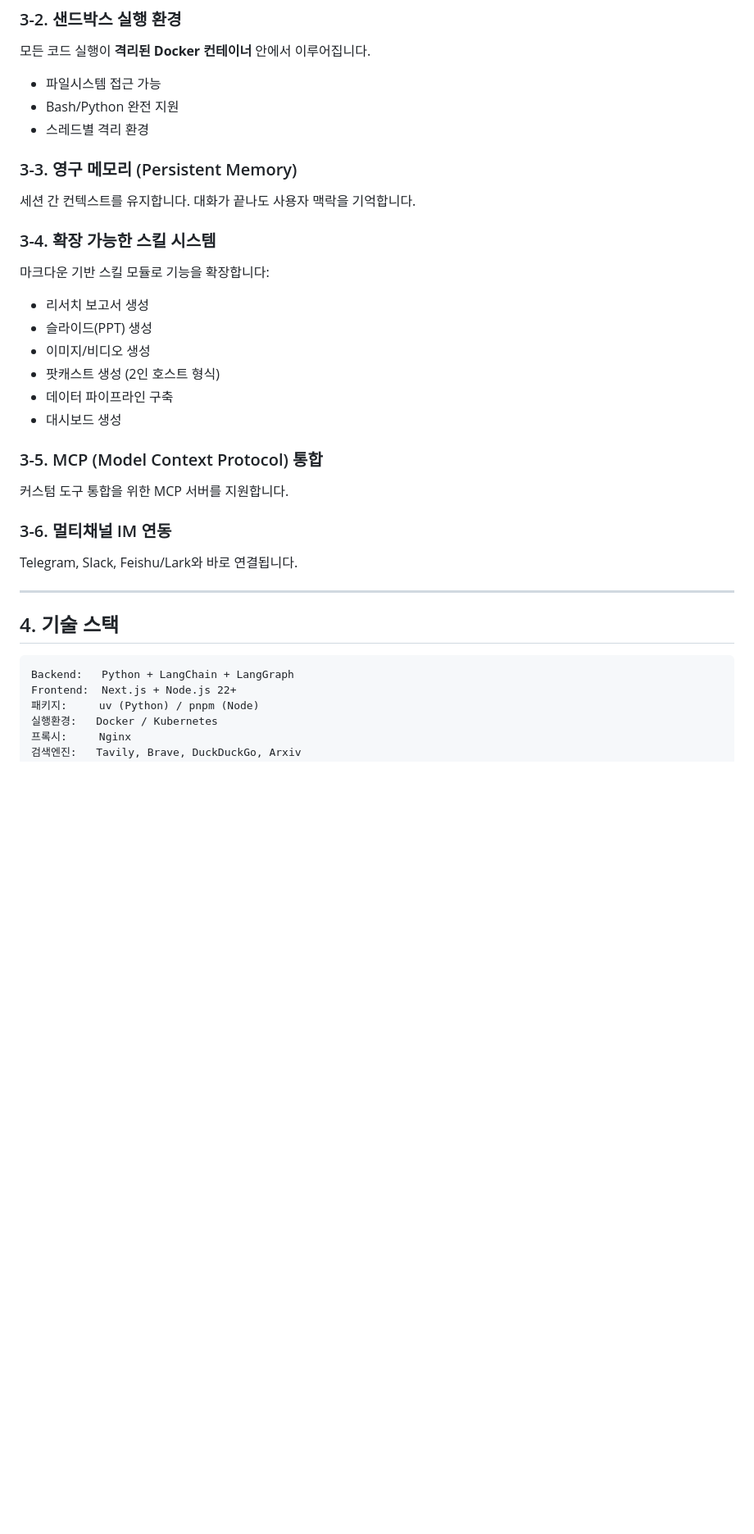
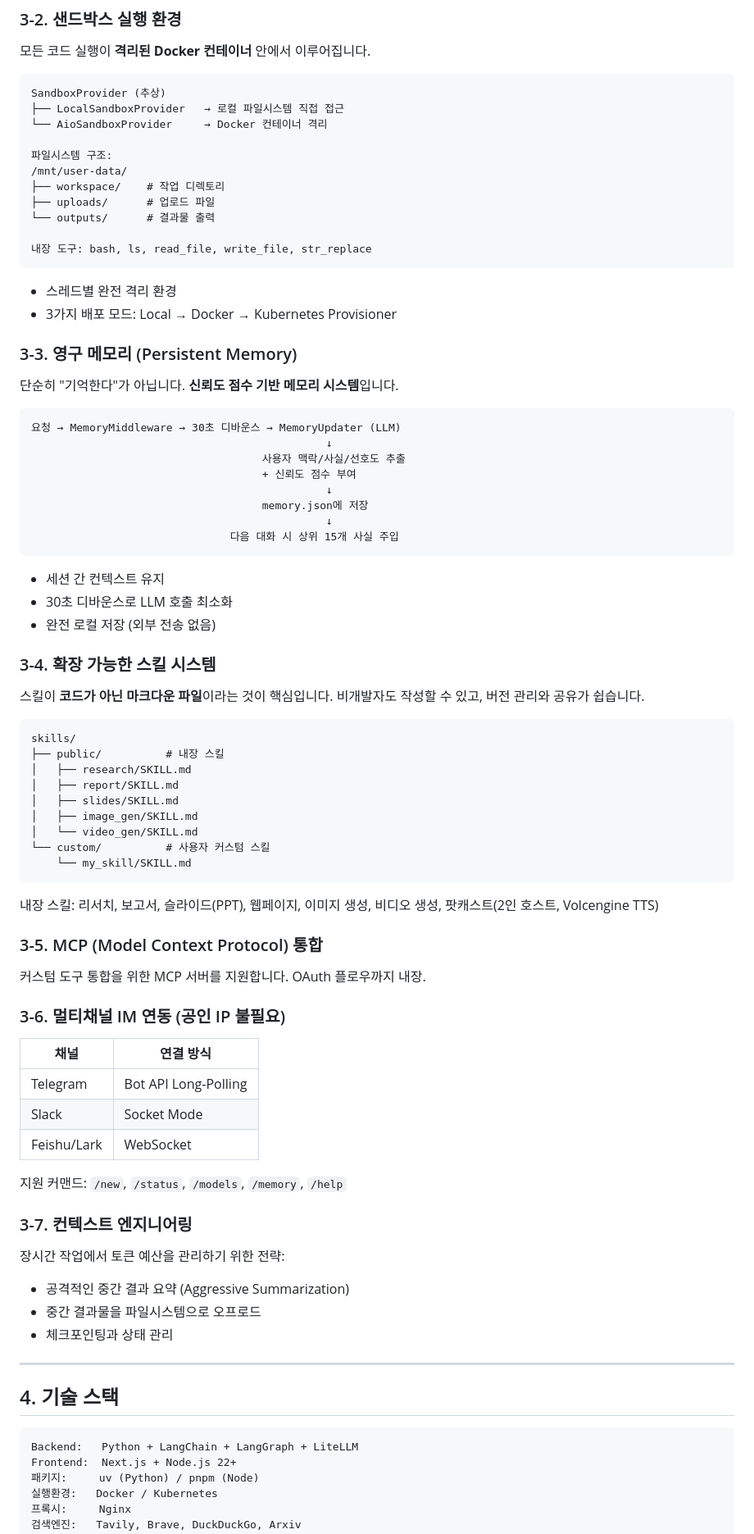
Before and after one commit to ilrdeept2-netizen/test1, a Markdown page: DeerFlow_분석_바이트댄스_AI에이전트.md, the part around one of its changes. Shown at 82% size. GitHub-like rendering; blank space fills up the shorter version.

Commit message:
DeerFlow 분석 문서 심화 보강: 샌드박스/메모리/스킬 시스템 기술 세부사항 추가
- 샌드박스 Provider 구조 및 파일시스템 레이아웃 추가
- 메모리 시스템 신뢰도 점수 기반 아키텍처 상세화
- 스킬 디렉토리 구조 및 마크다운 기반 설계 설명
- IM 연동 프로토콜별 연결 방식 표
- 컨텍스트 엔지니어링 섹션 추가
- 9-미들웨어 체인 내부 구조 설명
- 빠른 시작 가이드 추가
- LangGraph와의 관계 명시

https://claude.ai/code/session_018DWdeAA5MN7MxxjPdrR8H9

````diff
--- a/DeerFlow_분석_바이트댄스_AI에이전트.md
+++ b/DeerFlow_분석_바이트댄스_AI에이전트.md
@@ -93,38 +93,88 @@ DeerFlow는 **실행 인프라**를 제공합니다.
 ### 3-2. 샌드박스 실행 환경
 
 모든 코드 실행이 **격리된 Docker 컨테이너** 안에서 이루어집니다.
-- 파일시스템 접근 가능
-- Bash/Python 완전 지원
-- 스레드별 격리 환경
+
+```
+SandboxProvider (추상)
+├── LocalSandboxProvider   → 로컬 파일시스템 직접 접근
+└── AioSandboxProvider     → Docker 컨테이너 격리
+
+파일시스템 구조:
+/mnt/user-data/
+├── workspace/    # 작업 디렉토리
+├── uploads/      # 업로드 파일
+└── outputs/      # 결과물 출력
+
+내장 도구: bash, ls, read_file, write_file, str_replace
+```
+
+- 스레드별 완전 격리 환경
+- 3가지 배포 모드: Local → Docker → Kubernetes Provisioner
 
 ### 3-3. 영구 메모리 (Persistent Memory)
 
-세션 간 컨텍스트를 유지합니다. 대화가 끝나도 사용자 맥락을 기억합니다.
+단순히 "기억한다"가 아닙니다. **신뢰도 점수 기반 메모리 시스템**입니다.
+
+```
+요청 → MemoryMiddleware → 30초 디바운스 → MemoryUpdater (LLM)
+                                              ↓
+                                    사용자 맥락/사실/선호도 추출
+                                    + 신뢰도 점수 부여
+                                              ↓
+                                    memory.json에 저장
+                                              ↓
+                               다음 대화 시 상위 15개 사실 주입
+```
+
+- 세션 간 컨텍스트 유지
+- 30초 디바운스로 LLM 호출 최소화
+- 완전 로컬 저장 (외부 전송 없음)
 
 ### 3-4. 확장 가능한 스킬 시스템
 
-마크다운 기반 스킬 모듈로 기능을 확장합니다:
-- 리서치 보고서 생성
-- 슬라이드(PPT) 생성
-- 이미지/비디오 생성
-- 팟캐스트 생성 (2인 호스트 형식)
-- 데이터 파이프라인 구축
-- 대시보드 생성
+스킬이 **코드가 아닌 마크다운 파일**이라는 것이 핵심입니다. 비개발자도 작성할 수 있고, 버전 관리와 공유가 쉽습니다.
+
+```
+skills/
+├── public/          # 내장 스킬
+│   ├── research/SKILL.md
+│   ├── report/SKILL.md
+│   ├── slides/SKILL.md
+│   ├── image_gen/SKILL.md
+│   └── video_gen/SKILL.md
+└── custom/          # 사용자 커스텀 스킬
+    └── my_skill/SKILL.md
+```
+
+내장 스킬: 리서치, 보고서, 슬라이드(PPT), 웹페이지, 이미지 생성, 비디오 생성, 팟캐스트(2인 호스트, Volcengine TTS)
 
 ### 3-5. MCP (Model Context Protocol) 통합
 
-커스텀 도구 통합을 위한 MCP 서버를 지원합니다.
+커스텀 도구 통합을 위한 MCP 서버를 지원합니다. OAuth 플로우까지 내장.
 
-### 3-6. 멀티채널 IM 연동
+### 3-6. 멀티채널 IM 연동 (공인 IP 불필요)
 
-Telegram, Slack, Feishu/Lark와 바로 연결됩니다.
+| 채널 | 연결 방식 |
+|------|----------|
+| Telegram | Bot API Long-Polling |
+| Slack | Socket Mode |
+| Feishu/Lark | WebSocket |
+
+지원 커맨드: `/new`, `/status`, `/models`, `/memory`, `/help`
+
+### 3-7. 컨텍스트 엔지니어링
+
+장시간 작업에서 토큰 예산을 관리하기 위한 전략:
+- 공격적인 중간 결과 요약 (Aggressive Summarization)
+- 중간 결과물을 파일시스템으로 오프로드
+- 체크포인팅과 상태 관리
 
 ---
 
 ## 4. 기술 스택
 
 ```
-Backend:   Python + LangChain + LangGraph
+Backend:   Python + LangChain + LangGraph + LiteLLM
 Frontend:  Next.js + Node.js 22+
 패키지:     uv (Python) / pnpm (Node)
 실행환경:   Docker / Kubernetes
````
Also changed, not shown: other parts of DeerFlow_분석_바이트댄스_AI에이전트.md (+29 -6 lines).
